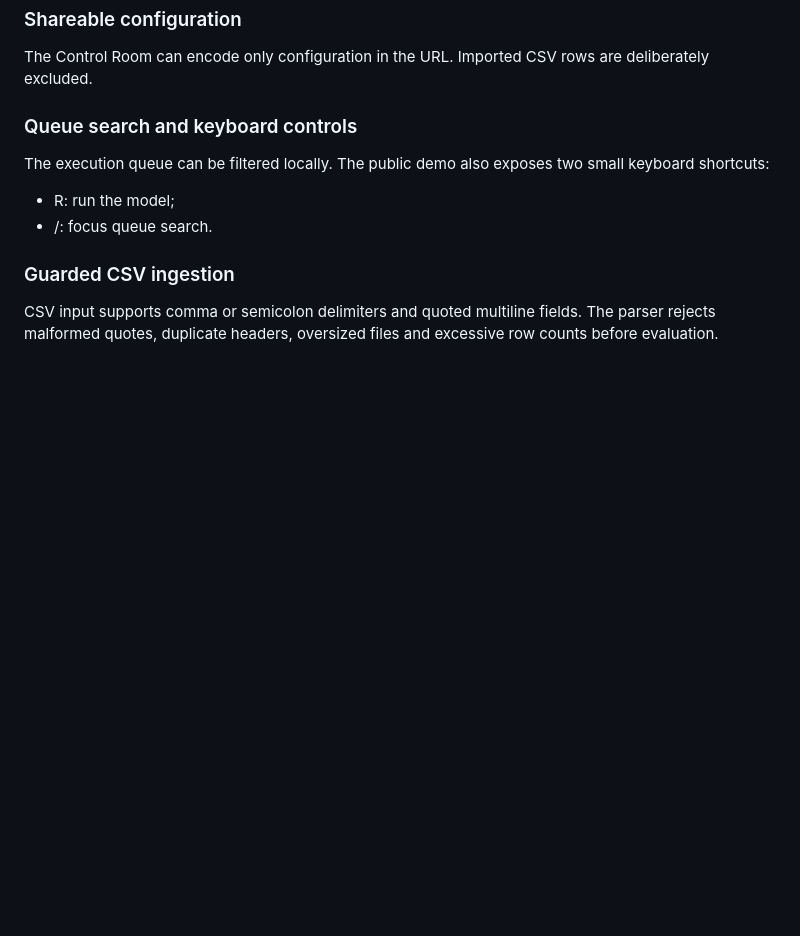
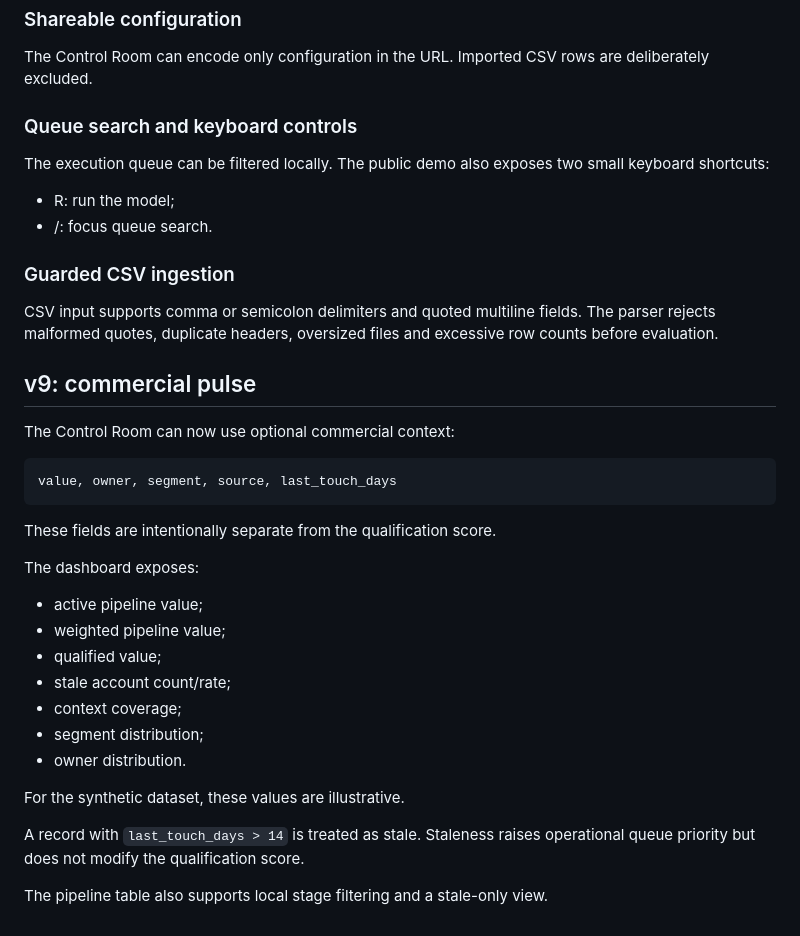
Before and after one commit to GracianB/revops-studio, a Markdown page: docs/CONTROL_ROOM.md, the part around the change. Drawn GitHub-style; blank space fills up the shorter version.

Commit message:
docs: document commercial pulse and pipeline filters

```diff
--- a/docs/CONTROL_ROOM.md
+++ b/docs/CONTROL_ROOM.md
@@ -133,3 +133,27 @@ The execution queue can be filtered locally. The public demo also exposes two sm
 ### Guarded CSV ingestion
 
 CSV input supports comma or semicolon delimiters and quoted multiline fields. The parser rejects malformed quotes, duplicate headers, oversized files and excessive row counts before evaluation.
+
+## v9: commercial pulse
+
+The Control Room can now use optional commercial context:
+
+    value, owner, segment, source, last_touch_days
+
+These fields are intentionally separate from the qualification score.
+
+The dashboard exposes:
+
+- active pipeline value;
+- weighted pipeline value;
+- qualified value;
+- stale account count/rate;
+- context coverage;
+- segment distribution;
+- owner distribution.
+
+For the synthetic dataset, these values are illustrative.
+
+A record with `last_touch_days > 14` is treated as stale. Staleness raises operational queue priority but does not modify the qualification score.
+
+The pipeline table also supports local stage filtering and a stale-only view.
```
